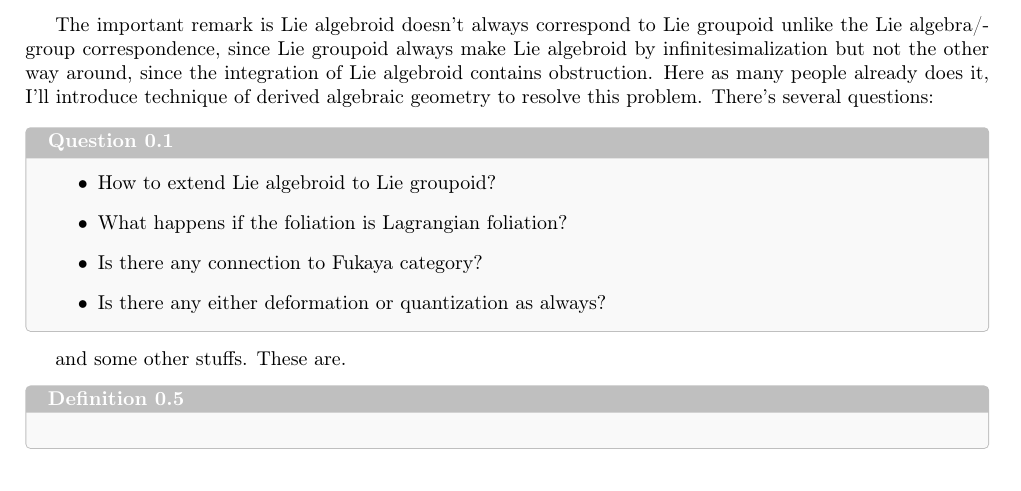
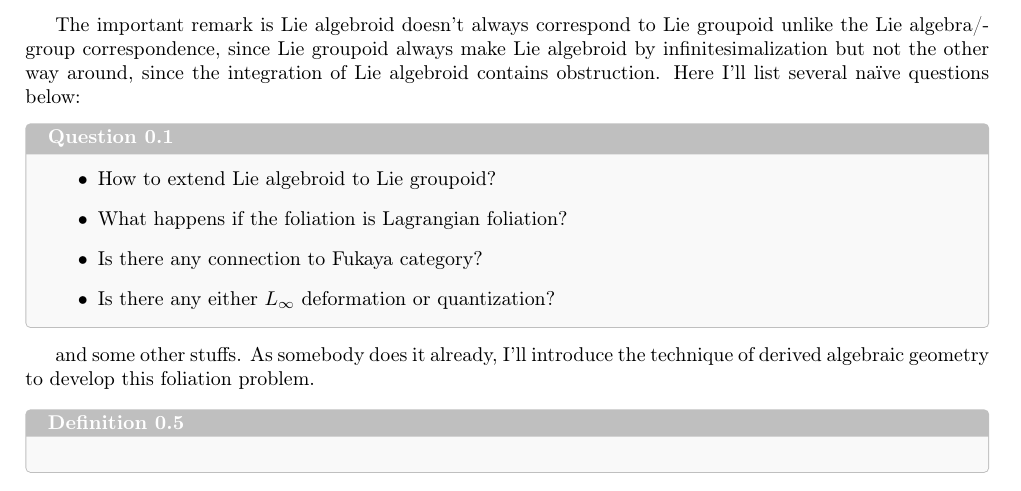
Before and after one commit to kojisunami/kojisunami.github.io, a LaTeX document (src/dgla-stack.tex): part of page 2 of 3, cut so that both start at the same text. Compiled offline with pdfLaTeX.

Commit message:
uploading

```diff
--- a/src/dgla-stack.tex
+++ b/src/dgla-stack.tex
@@ -86,20 +86,20 @@ and the anchor preserves bracket $\rho([X,Y]_A) = [\rho(X), \rho (Y)]$.
 
 The important remark is Lie algebroid doesn't always correspond to Lie groupoid unlike the Lie algebra/group correspondence,
 since Lie groupoid always make Lie algebroid by infinitesimalization but not the other way around,
-since the integration of Lie algebroid contains obstruction. Here as many people already does it,
-I'll introduce technique of derived algebraic geometry to resolve this problem. There's several questions:
+since the integration of Lie algebroid contains obstruction.
+Here I'll list several na\"{\i}ve questions below:
 
 \begin{question}{}{}
 \begin{itemize}
 \item How to extend Lie algebroid to Lie groupoid?
 \item What happens if the foliation is Lagrangian foliation?
 \item Is there any connection to Fukaya category?
-\item Is there any either deformation or quantization as always?
+\item Is there any either $L_\infty$ deformation or quantization?
 \end{itemize}
 \end{question}
 
-and some other stuffs. These are.
-
+and some other stuffs. As somebody does it already,
+I'll introduce the technique of derived algebraic geometry to develop this foliation problem.
 
 \begin{definition}{}{}
 \end{definition}
```
Also changed, not shown: src/dgla-stack.bib (+7 -0 lines), src/dgla-stack.pdf, 1 other file.
